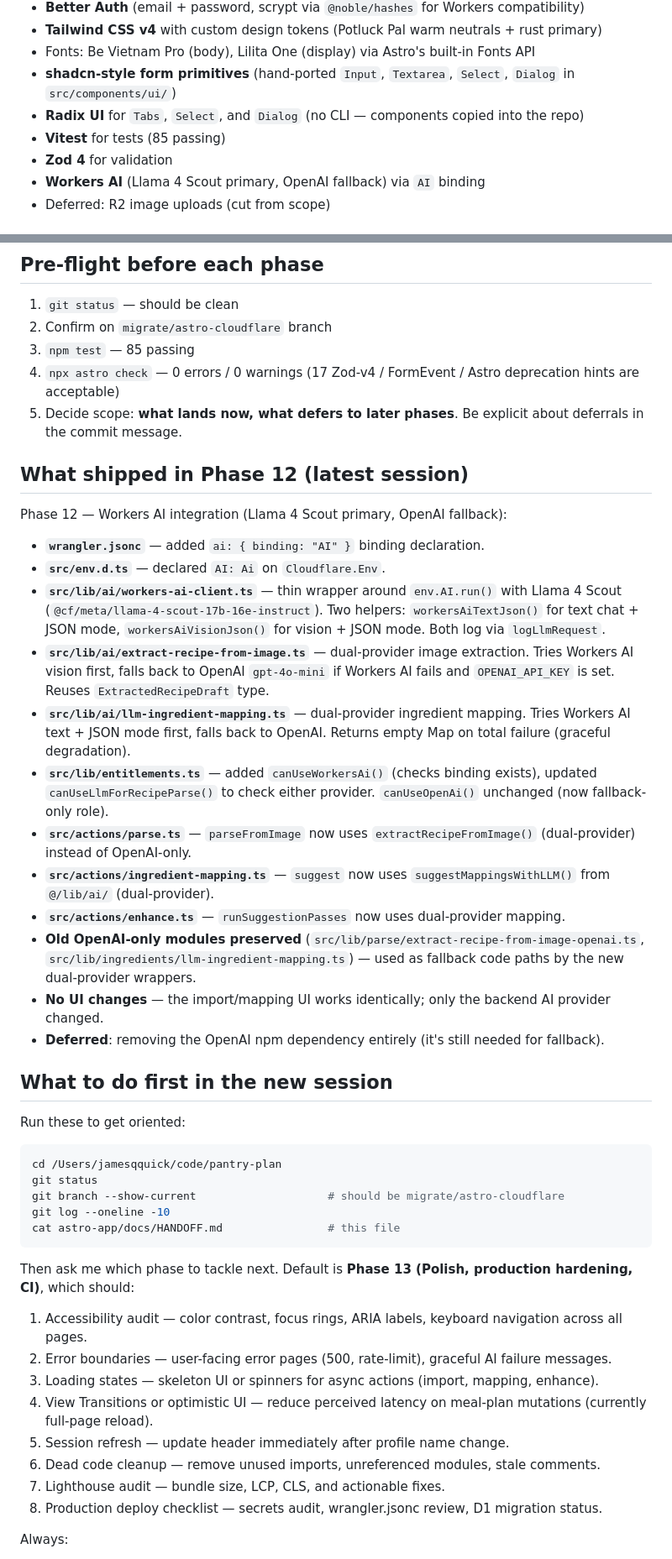
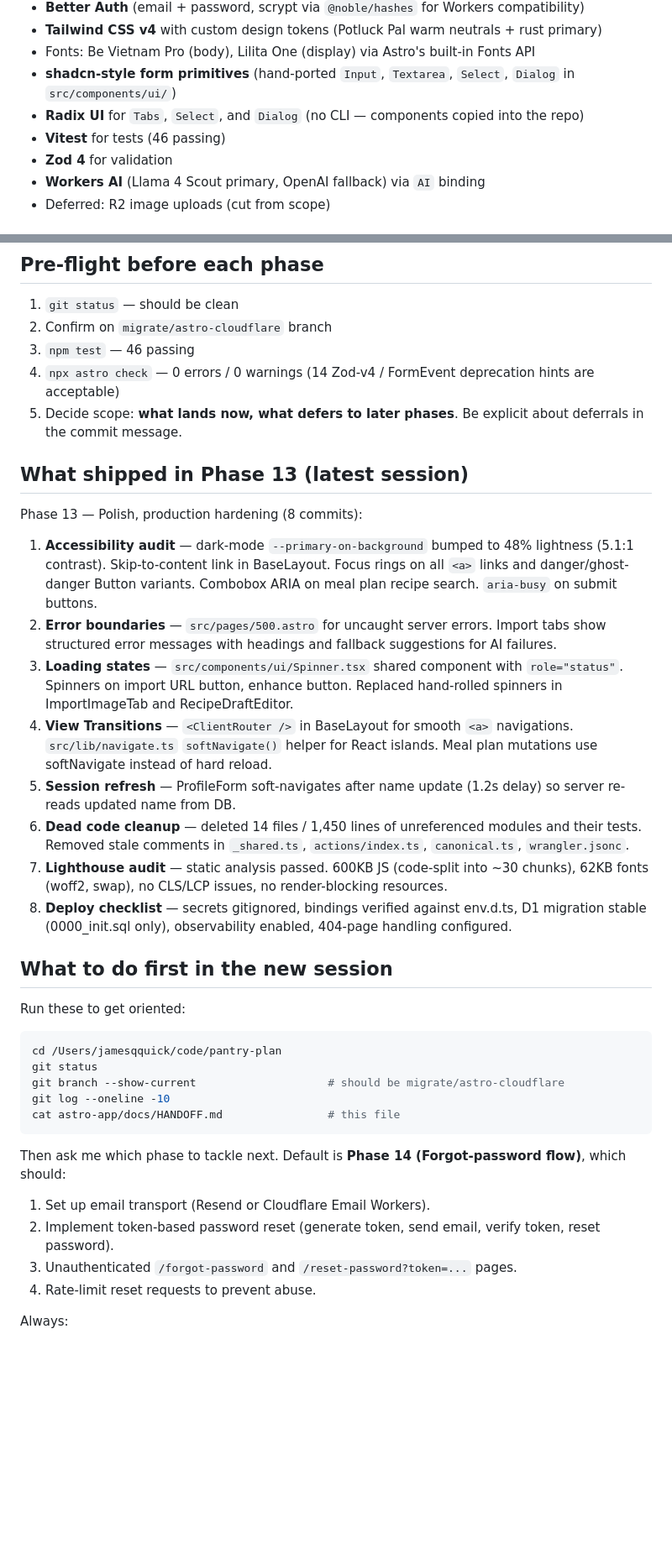
Before and after one commit to jamesqquick/pantry-plan, a Markdown page: astro-app/docs/HANDOFF.md, 2 parts joined by grey strips. Shown at 84% size. Drawn GitHub-style; blank space fills up the shorter version.

Commit message:
docs: update HANDOFF.md for Phase 13 completion
- Phase 13 marked complete with 8-item summary of what shipped.
- Phase 14 (forgot-password) is now the next phase.
- Known warts updated: removed fixed items (profile refresh, meal plan
  full-reload), updated Zod hint count (14 after dead code removal).
- Test count updated: 46 passing (39 dead-code tests removed).
- Pre-flight checklist updated with current numbers.

````diff
--- a/astro-app/docs/HANDOFF.md
+++ b/astro-app/docs/HANDOFF.md
@@ -25,7 +25,7 @@ You are continuing a multi-phase migration of the **Pantry Plan** recipe/meal-pl
 - Fonts: Be Vietnam Pro (body), Lilita One (display) via Astro's built-in Fonts API
 - **shadcn-style form primitives** (hand-ported `Input`, `Textarea`, `Select`, `Dialog` in `src/components/ui/`)
 - **Radix UI** for `Tabs`, `Select`, and `Dialog` (no CLI — components copied into the repo)
-- **Vitest** for tests (85 passing)
+- **Vitest** for tests (46 passing)
 - **Zod 4** for validation
 - **Workers AI** (Llama 4 Scout primary, OpenAI fallback) via `AI` binding
 - Deferred: R2 image uploads (cut from scope)
@@ -135,26 +135,22 @@ Local secrets live in `astro-app/.dev.vars` (gitignored). Production secrets via
 
 1. `git status` — should be clean
 2. Confirm on `migrate/astro-cloudflare` branch
-3. `npm test` — 85 passing
-4. `npx astro check` — 0 errors / 0 warnings (17 Zod-v4 / FormEvent / Astro deprecation hints are acceptable)
+3. `npm test` — 46 passing
+4. `npx astro check` — 0 errors / 0 warnings (14 Zod-v4 / FormEvent deprecation hints are acceptable)
 5. Decide scope: **what lands now, what defers to later phases**. Be explicit about deferrals in the commit message.
 
-## What shipped in Phase 12 (latest session)
+## What shipped in Phase 13 (latest session)
 
-Phase 12 — Workers AI integration (Llama 4 Scout primary, OpenAI fallback):
+Phase 13 — Polish, production hardening (8 commits):
 
-- **`wrangler.jsonc`** — added `ai: { binding: "AI" }` binding declaration.
-- **`src/env.d.ts`** — declared `AI: Ai` on `Cloudflare.Env`.
-- **`src/lib/ai/workers-ai-client.ts`** — thin wrapper around `env.AI.run()` with Llama 4 Scout (`@cf/meta/llama-4-scout-17b-16e-instruct`). Two helpers: `workersAiTextJson()` for text chat + JSON mode, `workersAiVisionJson()` for vision + JSON mode. Both log via `logLlmRequest`.
-- **`src/lib/ai/extract-recipe-from-image.ts`** — dual-provider image extraction. Tries Workers AI vision first, falls back to OpenAI `gpt-4o-mini` if Workers AI fails and `OPENAI_API_KEY` is set. Reuses `ExtractedRecipeDraft` type.
-- **`src/lib/ai/llm-ingredient-mapping.ts`** — dual-provider ingredient mapping. Tries Workers AI text + JSON mode first, falls back to OpenAI. Returns empty Map on total failure (graceful degradation).
-- **`src/lib/entitlements.ts`** — added `canUseWorkersAi()` (checks binding exists), updated `canUseLlmForRecipeParse()` to check either provider. `canUseOpenAi()` unchanged (now fallback-only role).
-- **`src/actions/parse.ts`** — `parseFromImage` now uses `extractRecipeFromImage()` (dual-provider) instead of OpenAI-only.
-- **`src/actions/ingredient-mapping.ts`** — `suggest` now uses `suggestMappingsWithLLM()` from `@/lib/ai/` (dual-provider).
-- **`src/actions/enhance.ts`** — `runSuggestionPasses` now uses dual-provider mapping.
-- **Old OpenAI-only modules preserved** (`src/lib/parse/extract-recipe-from-image-openai.ts`, `src/lib/ingredients/llm-ingredient-mapping.ts`) — used as fallback code paths by the new dual-provider wrappers.
-- **No UI changes** — the import/mapping UI works identically; only the backend AI provider changed.
-- **Deferred**: removing the OpenAI npm dependency entirely (it's still needed for fallback).
+1. **Accessibility audit** — dark-mode `--primary-on-background` bumped to 48% lightness (5.1:1 contrast). Skip-to-content link in BaseLayout. Focus rings on all `<a>` links and danger/ghost-danger Button variants. Combobox ARIA on meal plan recipe search. `aria-busy` on submit buttons.
+2. **Error boundaries** — `src/pages/500.astro` for uncaught server errors. Import tabs show structured error messages with headings and fallback suggestions for AI failures.
+3. **Loading states** — `src/components/ui/Spinner.tsx` shared component with `role="status"`. Spinners on import URL button, enhance button. Replaced hand-rolled spinners in ImportImageTab and RecipeDraftEditor.
+4. **View Transitions** — `<ClientRouter />` in BaseLayout for smooth `<a>` navigations. `src/lib/navigate.ts` `softNavigate()` helper for React islands. Meal plan mutations use softNavigate instead of hard reload.
+5. **Session refresh** — ProfileForm soft-navigates after name update (1.2s delay) so server re-reads updated name from DB.
+6. **Dead code cleanup** — deleted 14 files / 1,450 lines of unreferenced modules and their tests. Removed stale comments in `_shared.ts`, `actions/index.ts`, `canonical.ts`, `wrangler.jsonc`.
+7. **Lighthouse audit** — static analysis passed. 600KB JS (code-split into ~30 chunks), 62KB fonts (woff2, swap), no CLS/LCP issues, no render-blocking resources.
+8. **Deploy checklist** — secrets gitignored, bindings verified against env.d.ts, D1 migration stable (0000_init.sql only), observability enabled, 404-page handling configured.
 
 ## What to do first in the new session
 
@@ -168,16 +164,12 @@ git log --oneline -10
 cat astro-app/docs/HANDOFF.md                # this file
 ```
 
-Then ask me which phase to tackle next. Default is **Phase 13 (Polish, production hardening, CI)**, which should:
+Then ask me which phase to tackle next. Default is **Phase 14 (Forgot-password flow)**, which should:
 
-1. Accessibility audit — color contrast, focus rings, ARIA labels, keyboard navigation across all pages.
-2. Error boundaries — user-facing error pages (500, rate-limit), graceful AI failure messages.
-3. Loading states — skeleton UI or spinners for async actions (import, mapping, enhance).
-4. View Transitions or optimistic UI — reduce perceived latency on meal-plan mutations (currently full-page reload).
-5. Session refresh — update header immediately after profile name change.
-6. Dead code cleanup — remove unused imports, unreferenced modules, stale comments.
-7. Lighthouse audit — bundle size, LCP, CLS, and actionable fixes.
-8. Production deploy checklist — secrets audit, wrangler.jsonc review, D1 migration status.
+1. Set up email transport (Resend or Cloudflare Email Workers).
+2. Implement token-based password reset (generate token, send email, verify token, reset password).
+3. Unauthenticated `/forgot-password` and `/reset-password?token=...` pages.
+4. Rate-limit reset requests to prevent abuse.
 
 Always:
 
````
Also changed, not shown: other parts of astro-app/docs/HANDOFF.md (+13 -14 lines).
